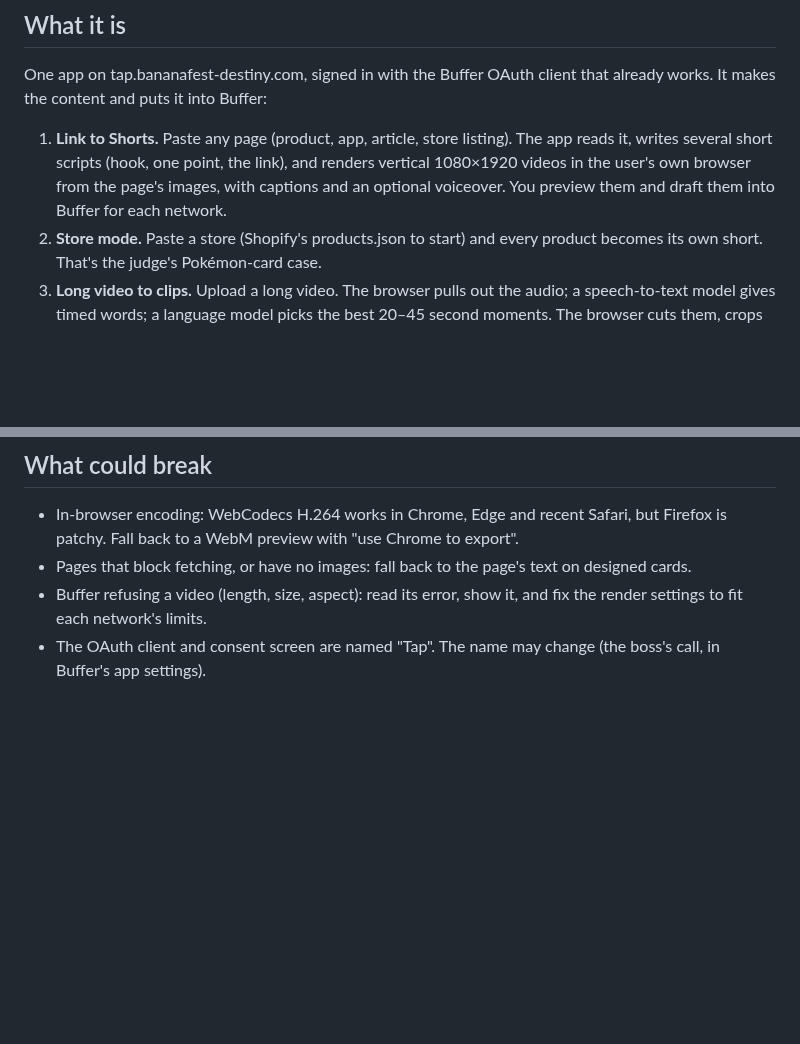
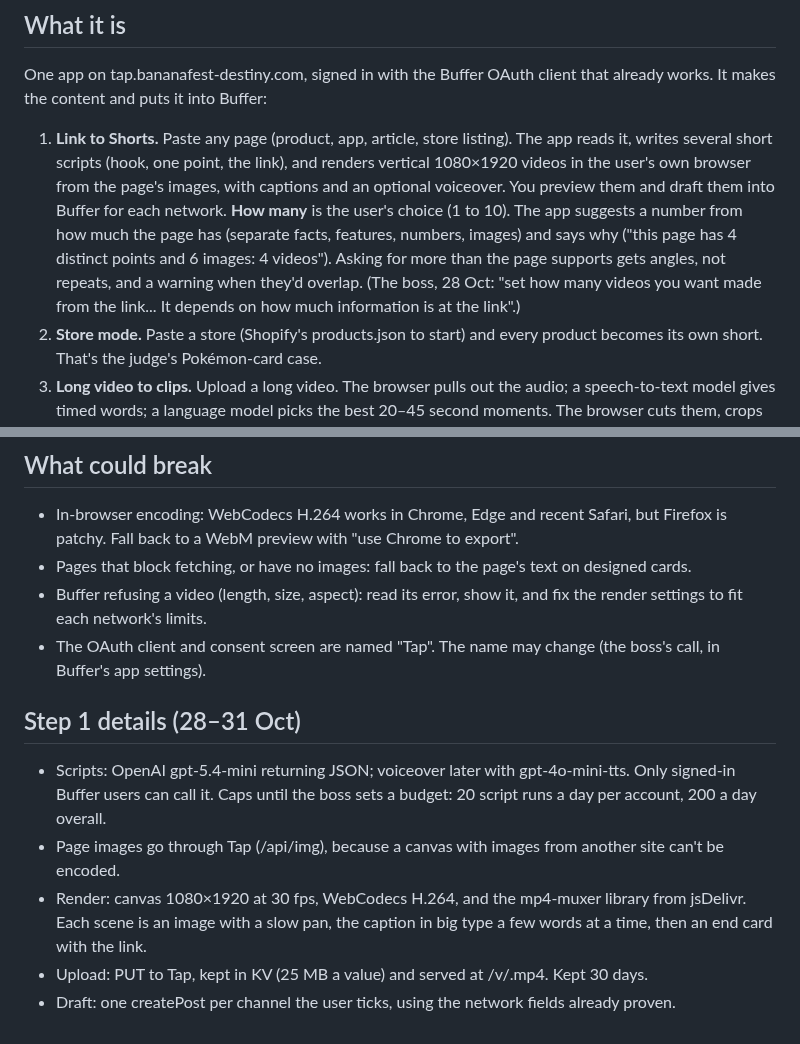
Before and after one commit to walkertbrown/Cider-Prod, a Markdown page: plan/2026-10-28-buffer-commit-studio.md, 2 parts joined by grey strips. Rendered like a GitHub page; blank space fills up the shorter version.

Commit message:
plan: user picks how many videos; step 1 details
Co-Authored-By: Claude Opus 5.5 <noreply@anthropic.com>
Claude-Session: https://claude.ai/code/session_01C4i5MyS3ZkLSeEKyfm5Ewt

```diff
--- a/plan/2026-10-28-buffer-commit-studio.md
+++ b/plan/2026-10-28-buffer-commit-studio.md
@@ -15,6 +15,13 @@ client that already works. It makes the content and puts it into Buffer:
    point, the link), and renders vertical 1080×1920 videos in the user's own
    browser from the page's images, with captions and an optional voiceover.
    You preview them and draft them into Buffer for each network.
+   **How many** is the user's choice (1 to 10). The app suggests a number
+   from how much the page has (separate facts, features, numbers, images)
+   and says why ("this page has 4 distinct points and 6 images: 4
+   videos"). Asking for more than the page supports gets angles, not
+   repeats, and a warning when they'd overlap. (The boss, 28 Oct: "set how
+   many videos you want made from the link... It depends on how much
+   information is at the link".)
 2. **Store mode.** Paste a store (Shopify's products.json to start) and
    every product becomes its own short. That's the judge's Pokémon-card
    case.
@@ -100,3 +107,17 @@ Tap's bio page and counted links stay live, as an extra and not the pitch.
   and fix the render settings to fit each network's limits.
 - The OAuth client and consent screen are named "Tap". The name may change
   (the boss's call, in Buffer's app settings).
+
+## Step 1 details (28–31 Oct)
+- Scripts: OpenAI gpt-5.4-mini returning JSON; voiceover later with
+  gpt-4o-mini-tts. Only signed-in Buffer users can call it. Caps until the
+  boss sets a budget: 20 script runs a day per account, 200 a day overall.
+- Page images go through Tap (/api/img), because a canvas with images from
+  another site can't be encoded.
+- Render: canvas 1080×1920 at 30 fps, WebCodecs H.264, and the mp4-muxer
+  library from jsDelivr. Each scene is an image with a slow pan, the caption
+  in big type a few words at a time, then an end card with the link.
+- Upload: PUT to Tap, kept in KV (25 MB a value) and served at
+  /v/<id>.mp4. Kept 30 days.
+- Draft: one createPost per channel the user ticks, using the network
+  fields already proven.
```
